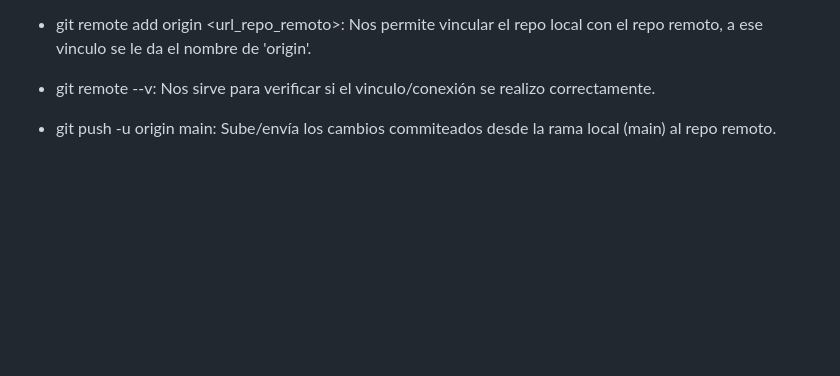
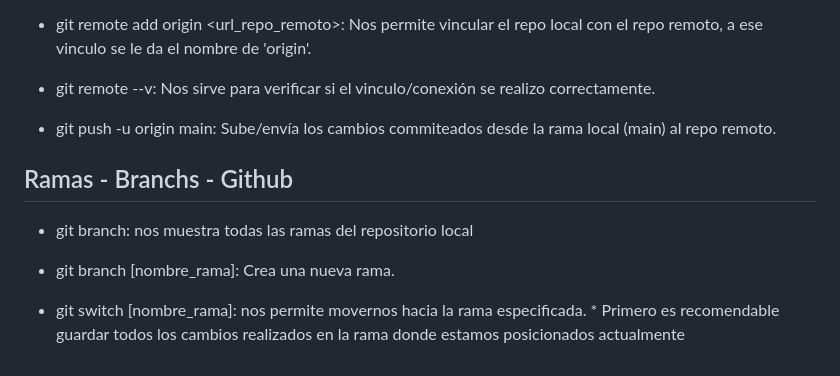
Before and after one commit to Manu-Diaz87/ecommerce-git, a Markdown page: README.md, the part around the change. Drawn GitHub-style; blank space fills up the shorter version.

Commit message:
Modificaciones en archivo README.md, agregación de apuntes

```diff
--- a/README.md
+++ b/README.md
@@ -77,3 +77,14 @@ Una vez que ya generamos alguna confirmación (commit) y tenemos ya el historial
 - git remote --v: Nos sirve para verificar si el vinculo/conexión se realizo correctamente.
 
 - git push -u origin main: Sube/envía los cambios commiteados desde la rama local (main) al repo remoto.
+
+
+
+## Ramas - Branchs - Github
+
+
+- git branch: nos muestra todas las ramas del repositorio local
+
+- git branch [nombre_rama]: Crea una nueva rama.
+
+- git switch [nombre_rama]: nos permite movernos hacia la rama especificada. * Primero es recomendable guardar todos los cambios realizados en la rama donde estamos posicionados actualmente
```
